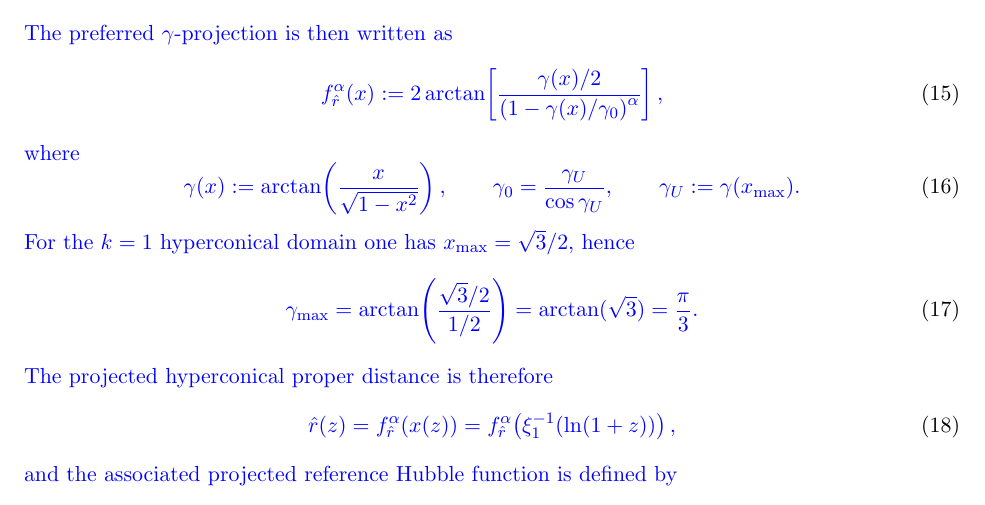
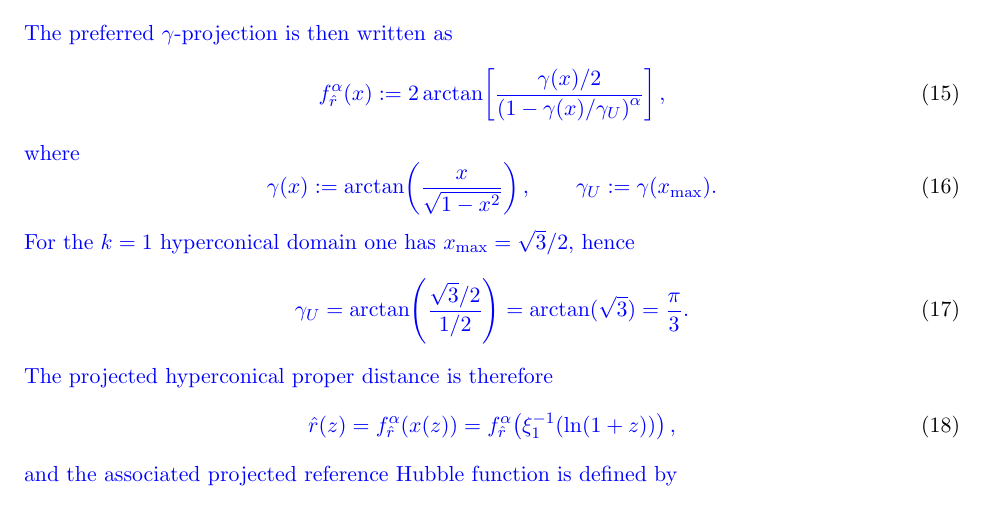
Before and after one commit to robertmonjo/hippopede, a LaTeX paper (main-hippopede.tex): part of page 6 of 18, cut so that both start at the same text. Compiled offline with pdfLaTeX.

Commit message:
Update on Overleaf.

```diff
--- a/main-hippopede.tex
+++ b/main-hippopede.tex
@@ -206,15 +206,14 @@ x(z):=\xi_1^{-1}(\ln(1+z)).
 \blue{
 f_{\hat r}^{\alpha}(x):=
 2\arctan\!\left[
-\frac{\gamma(x)/2}{\left(1-\gamma(x)/\gamma_0\right)^\alpha}
+\frac{\gamma(x)/2}{\left(1-\gamma(x)/\gamma_U\right)^\alpha}
 \right],
 }
 \end{equation}
 \blue{where}
 \begin{equation}
 \blue{
-\gamma(x):=\arctan\!\left(\frac{x}{\sqrt{1-x^2}}\right),
-\qquad \gamma_0 = \frac{\gamma_U}{\cos \gamma_U}
+\gamma(x):=\arctan\!\left(\frac{x}{\sqrt{1-x^2}}\right)
 ,
 \qquad \gamma_U:=\gamma(x_{\max}).
 }
@@ -222,7 +221,7 @@ f_{\hat r}^{\alpha}(x):=
 \blue{For the $k=1$ hyperconical domain one has $x_{\max}=\sqrt{3}/2$, hence}
 \begin{equation}
 \blue{
-\gamma_\text{max}=\arctan\!\left(\frac{\sqrt{3}/2}{1/2}\right)=\arctan(\sqrt{3})=\frac{\pi}{3}.
+\gamma_U=\arctan\!\left(\frac{\sqrt{3}/2}{1/2}\right)=\arctan(\sqrt{3})=\frac{\pi}{3}.
 }
 \end{equation}
 \blue{The projected hyperconical proper distance is therefore}
```
